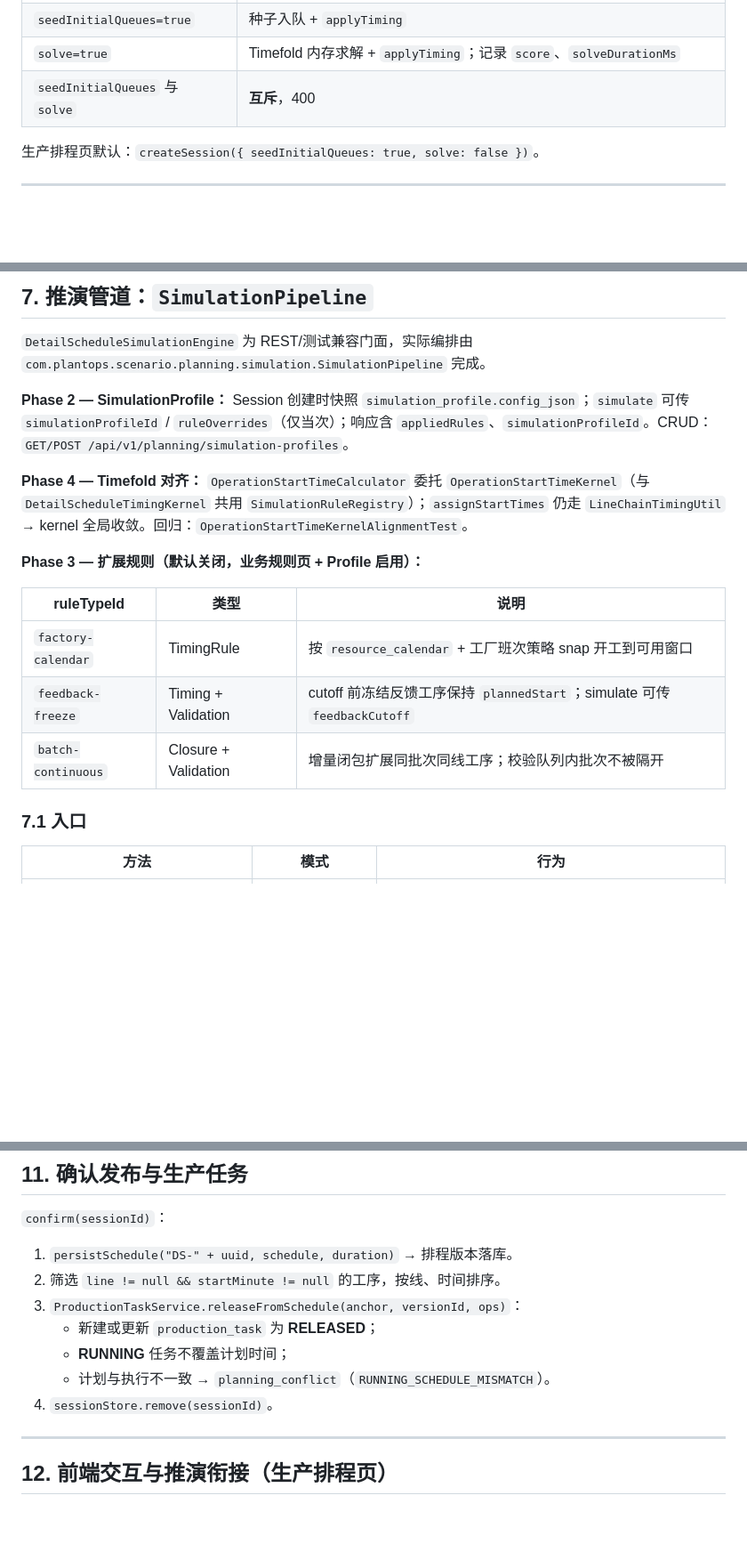
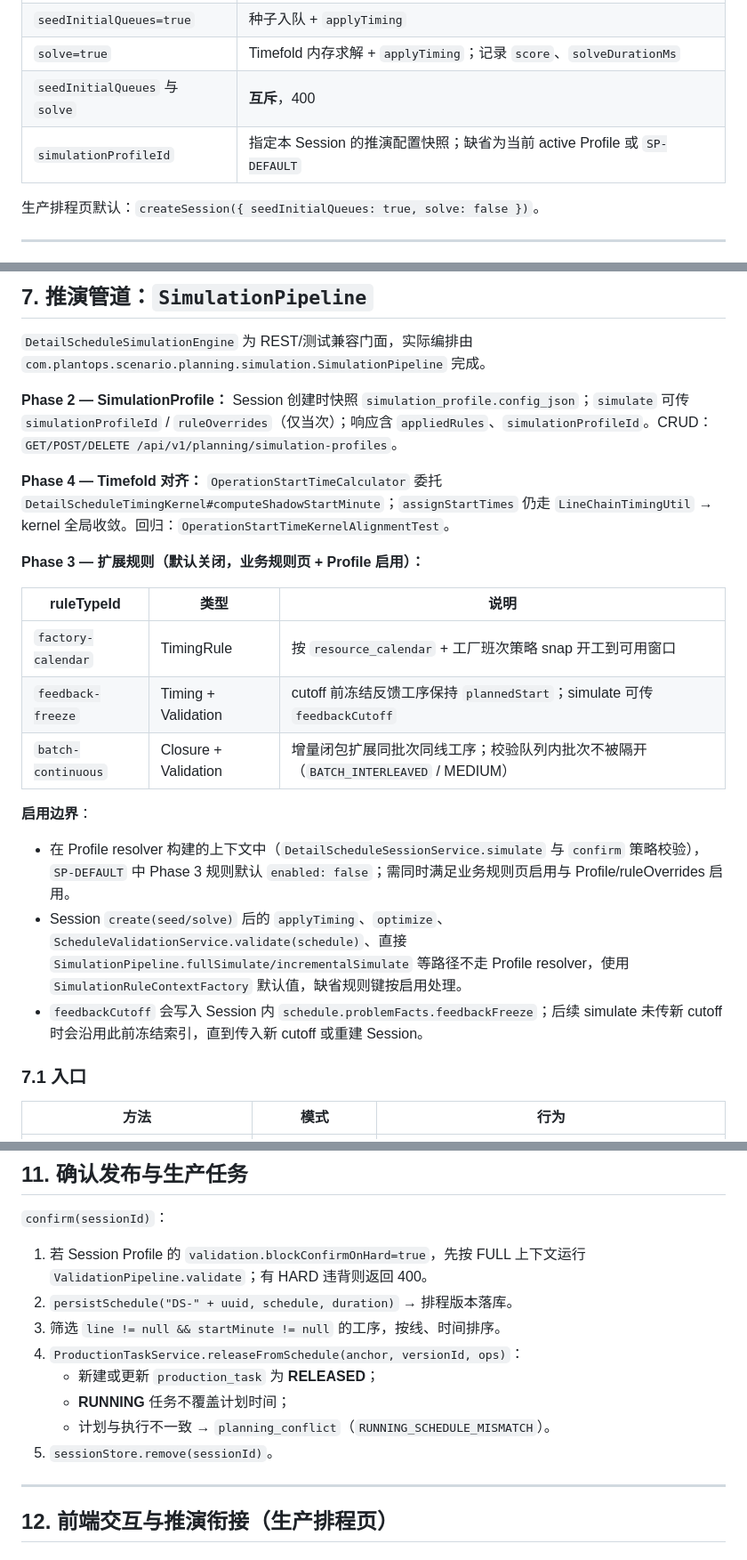
Before and after one commit to lujie1980-oss/plant-operation-plan, a Markdown page: docs/detail-schedule-simulation-layer.md, 3 parts joined by grey strips. Shown at 89% size. Drawn GitHub-style; blank space fills up the shorter version.

Commit message:
docs: clarify detail schedule simulation profiles
Co-authored-by: lujie1980-oss <lujie1980-oss@users.noreply.github.com>

```diff
--- a/docs/detail-schedule-simulation-layer.md
+++ b/docs/detail-schedule-simulation-layer.md
@@ -210,6 +210,7 @@ POST confirm  → persistSchedule(DS-xxx) + ProductionTask RELEASED + 删除 Ses
 | `seedInitialQueues=true` | 种子入队 + `applyTiming` |
 | `solve=true` | Timefold 内存求解 + `applyTiming`；记录 `score`、`solveDurationMs` |
 | `seedInitialQueues` 与 `solve` | **互斥**，400 |
+| `simulationProfileId` | 指定本 Session 的推演配置快照；缺省为当前 active Profile 或 `SP-DEFAULT` |
 
 生产排程页默认：`createSession({ seedInitialQueues: true, solve: false })`。
 
@@ -246,9 +247,9 @@ POST confirm  → persistSchedule(DS-xxx) + ProductionTask RELEASED + 删除 Ses
 
 `DetailScheduleSimulationEngine` 为 REST/测试兼容门面，实际编排由 `com.plantops.scenario.planning.simulation.SimulationPipeline` 完成。
 
-**Phase 2 — SimulationProfile：** Session 创建时快照 `simulation_profile.config_json`；`simulate` 可传 `simulationProfileId` / `ruleOverrides`（仅当次）；响应含 `appliedRules`、`simulationProfileId`。CRUD：`GET/POST /api/v1/planning/simulation-profiles`。
+**Phase 2 — SimulationProfile：** Session 创建时快照 `simulation_profile.config_json`；`simulate` 可传 `simulationProfileId` / `ruleOverrides`（仅当次）；响应含 `appliedRules`、`simulationProfileId`。CRUD：`GET/POST/DELETE /api/v1/planning/simulation-profiles`。
 
-**Phase 4 — Timefold 对齐：** `OperationStartTimeCalculator` 委托 `OperationStartTimeKernel`（与 `DetailScheduleTimingKernel` 共用 `SimulationRuleRegistry`）；`assignStartTimes` 仍走 `LineChainTimingUtil` → kernel 全局收敛。回归：`OperationStartTimeKernelAlignmentTest`。
+**Phase 4 — Timefold 对齐：** `OperationStartTimeCalculator` 委托 `DetailScheduleTimingKernel#computeShadowStartMinute`；`assignStartTimes` 仍走 `LineChainTimingUtil` → kernel 全局收敛。回归：`OperationStartTimeKernelAlignmentTest`。
 
 **Phase 3 — 扩展规则（默认关闭，业务规则页 + Profile 启用）：**
 
@@ -256,7 +257,13 @@ POST confirm  → persistSchedule(DS-xxx) + ProductionTask RELEASED + 删除 Ses
 |------------|------|------|
 | `factory-calendar` | TimingRule | 按 `resource_calendar` + 工厂班次策略 snap 开工到可用窗口 |
 | `feedback-freeze` | Timing + Validation | cutoff 前冻结反馈工序保持 `plannedStart`；simulate 可传 `feedbackCutoff` |
-| `batch-continuous` | Closure + Validation | 增量闭包扩展同批次同线工序；校验队列内批次不被隔开 |
+| `batch-continuous` | Closure + Validation | 增量闭包扩展同批次同线工序；校验队列内批次不被隔开（`BATCH_INTERLEAVED` / MEDIUM） |
+
+**启用边界**：
+
+- 在 Profile resolver 构建的上下文中（`DetailScheduleSessionService.simulate` 与 `confirm` 策略校验），`SP-DEFAULT` 中 Phase 3 规则默认 `enabled: false`；需同时满足业务规则页启用与 Profile/ruleOverrides 启用。
+- Session `create(seed/solve)` 后的 `applyTiming`、`optimize`、`ScheduleValidationService.validate(schedule)`、直接 `SimulationPipeline.fullSimulate/incrementalSimulate` 等路径不走 Profile resolver，使用 `SimulationRuleContextFactory` 默认值，缺省规则键按启用处理。
+- `feedbackCutoff` 会写入 Session 内 `schedule.problemFacts.feedbackFreeze`；后续 simulate 未传新 cutoff 时会沿用此前冻结索引，直到传入新 cutoff 或重建 Session。
 
 ### 7.1 入口
 
@@ -454,13 +471,14 @@ max(op.earliestStartMinute, contractSettings.contractStartMinuteFloor(op, anchor
 
 `confirm(sessionId)`：
 
-1. `persistSchedule("DS-" + uuid, schedule, duration)` → 排程版本落库。
-2. 筛选 `line != null && startMinute != null` 的工序，按线、时间排序。
-3. `ProductionTaskService.releaseFromSchedule(anchor, versionId, ops)`：
+1. 若 Session Profile 的 `validation.blockConfirmOnHard=true`，先按 FULL 上下文运行 `ValidationPipeline.validate`；有 HARD 违背则返回 400。
+2. `persistSchedule("DS-" + uuid, schedule, duration)` → 排程版本落库。
+3. 筛选 `line != null && startMinute != null` 的工序，按线、时间排序。
+4. `ProductionTaskService.releaseFromSchedule(anchor, versionId, ops)`：
    - 新建或更新 `production_task` 为 **RELEASED**；
    - **RUNNING** 任务不覆盖计划时间；
    - 计划与执行不一致 → `planning_conflict`（`RUNNING_SCHEDULE_MISMATCH`）。
-4. `sessionStore.remove(sessionId)`。
+5. `sessionStore.remove(sessionId)`。
 
 ---
 
```
Also changed, not shown: other parts of docs/detail-schedule-simulation-layer.md (+13 -2 lines).
